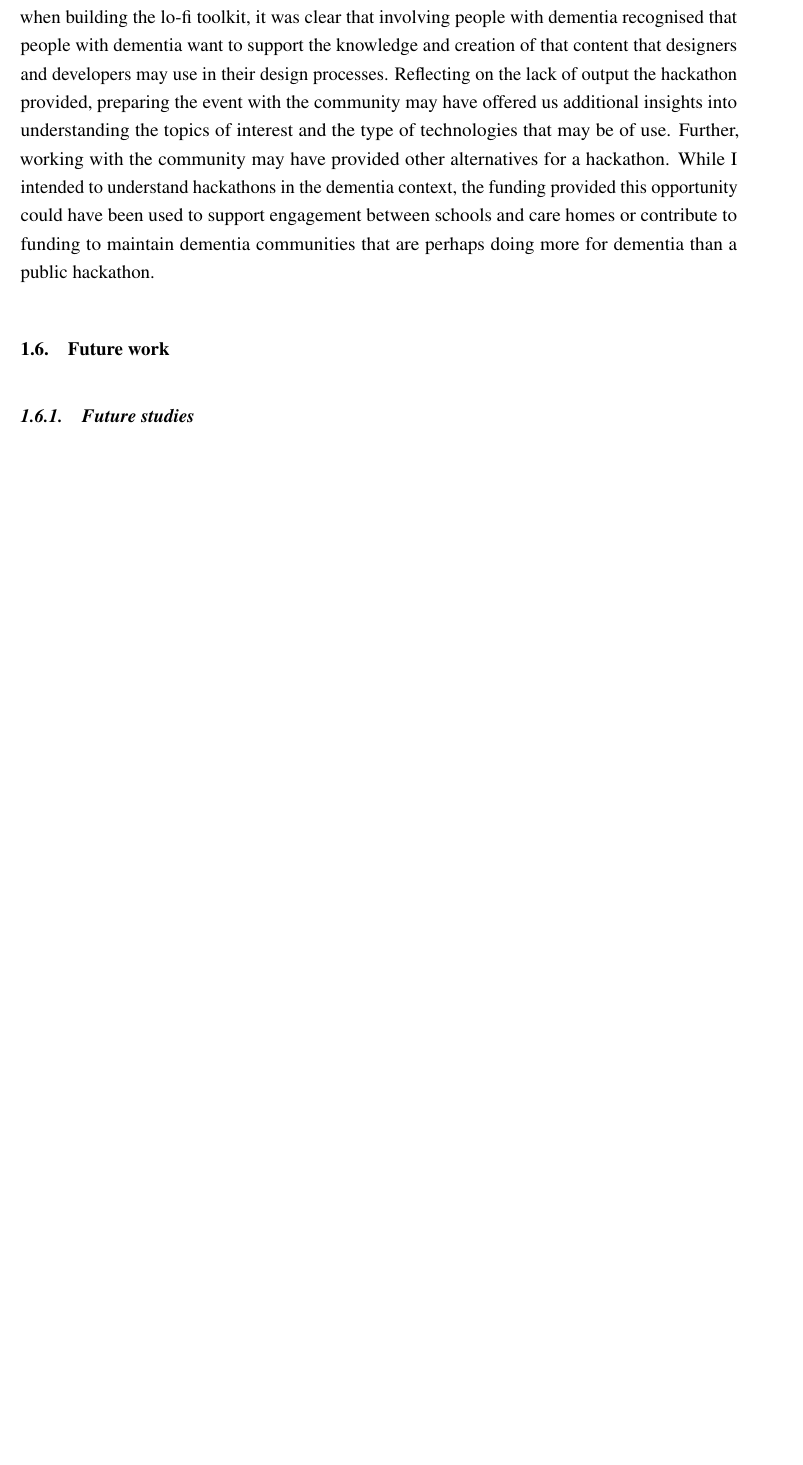
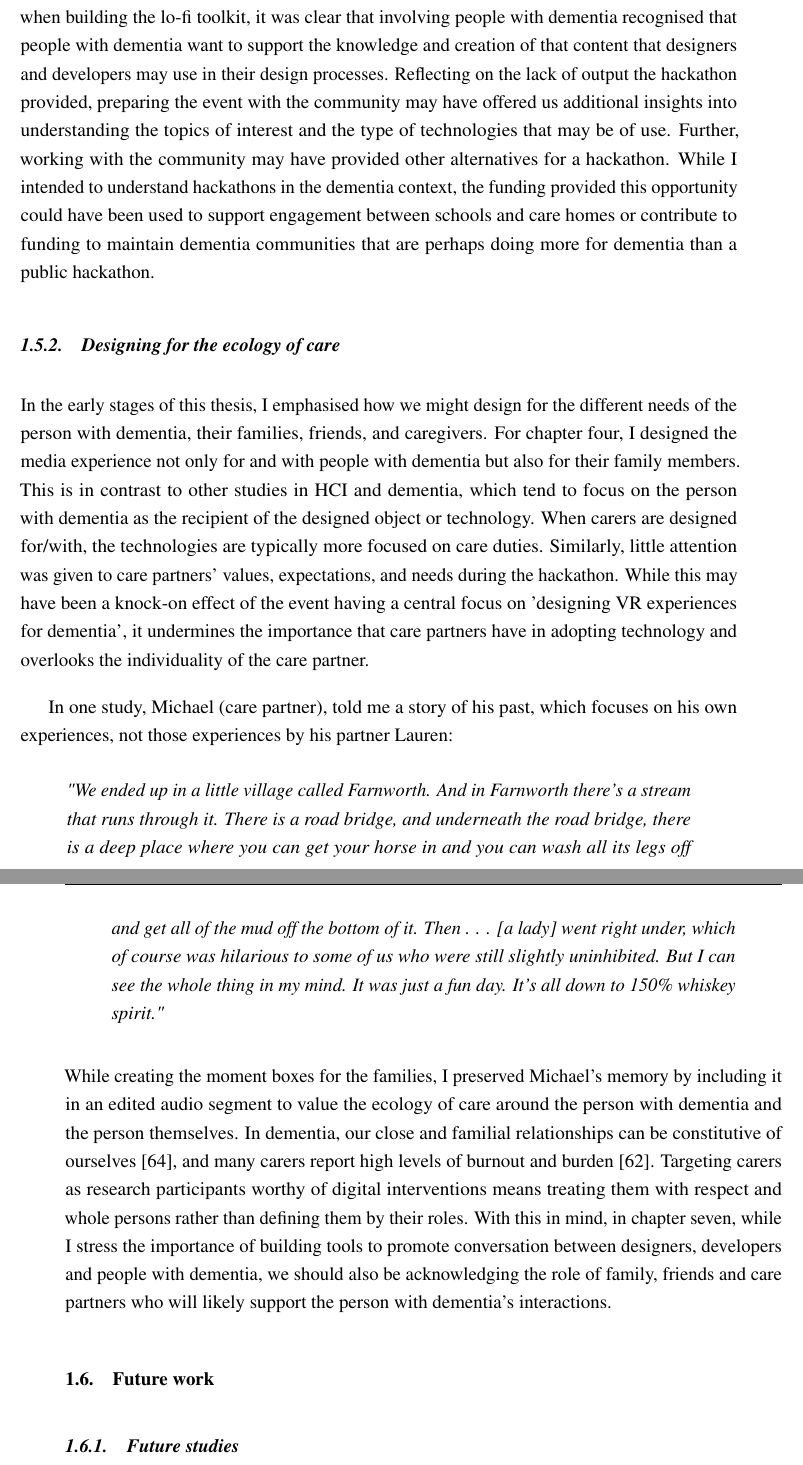
Before and after one commit to jameshodge96/Thesis, a LaTeX thesis (thesis.tex, which reads Chapters/08_Discussion_Conclusion.tex): part of page 6 of 15 before the commit and two parts of pages 6 and 7 of 17 after it, the two joined at a grey line, cut so that both start at the same text, the shorter picture padded with empty space. Compiled offline with pdfLaTeX.

Commit message:
Added Designing for ecology of care in R4

```diff
--- a/Chapters/08_Discussion_Conclusion.tex
+++ b/Chapters/08_Discussion_Conclusion.tex
@@ -77,6 +77,20 @@ As teams sympathised and had their perceptions opened to the challenges and poss
 
 However, while the hackathon provided incentive for designers and developers, it lacked insight into the type of incentives for people with dementia and care partners. For chapter seven when building the lo-fi toolkit, it was clear that involving people with dementia recognised that people with dementia want to support the knowledge and creation of that content that designers and developers may use in their design processes. Reflecting on the lack of output the hackathon provided, preparing the event with the community may have offered us additional insights into understanding the topics of interest and the type of technologies that may be of use. Further, working with the community may have provided other alternatives for a hackathon. While I intended to understand hackathons in the dementia context, the funding provided this opportunity could have been used to support engagement between schools and care homes or contribute to funding to maintain dementia communities that are perhaps doing more for dementia than a public hackathon.
 
+\subsection{Designing for the ecology of care}
+\label{R4:EcologyOfCare}
+In the early stages of this thesis, I emphasised how we might design for the different needs of the person with dementia, their families, friends, and caregivers. For chapter four, I designed the media experience not only for and with people with dementia but also for their family members. This is in contrast to other studies in HCI and dementia, which tend to focus on the person with dementia as the recipient of the designed object or technology. When carers are designed for/with, the technologies are typically more focused on care duties. Similarly, little attention was given to care partners' values, expectations, and needs during the hackathon. While this may have been a knock-on effect of the event having a central focus on 'designing VR experiences for dementia', it undermines the importance that care partners have in adopting technology and overlooks the individuality of the care partner.
+
+In one study, Michael (care partner), told me a story of his past, which focuses on his own experiences, not those experiences by his partner Lauren:
+\begin{quote}
+\textit{"We ended up in a little village called Farnworth. And in Farnworth there's a stream that runs through it. There is a road bridge, and underneath the road bridge, there is a deep place where you can get your horse in and you can wash all its legs off and get all of the mud off the bottom of it. Then . . . [a lady] went right under, which of course was hilarious to some of us who were still slightly uninhibited. But I can see the whole thing in my mind. It was just a fun day. It's all down to 150\% whiskey spirit."}
+\end{quote}
+While creating the moment boxes for the families, I preserved Michael's memory by including it in an edited audio segment to value the ecology of care around the person with dementia and the person themselves. In dementia, our close and familial relationships can be constitutive of ourselves [64], and many carers report high levels of burnout and burden [62]. Targeting carers as research participants worthy of digital interventions means treating them with respect and whole persons rather than defining them by their roles. With this in mind, in chapter seven, while I stress the importance of building tools to promote conversation between designers, developers and people with dementia, we should also be acknowledging the role of family, friends and care partners who will likely support the person with dementia's interactions.
+
+
+
+
+
 
 \section{Future work}
 \label{FutureWork}
```
